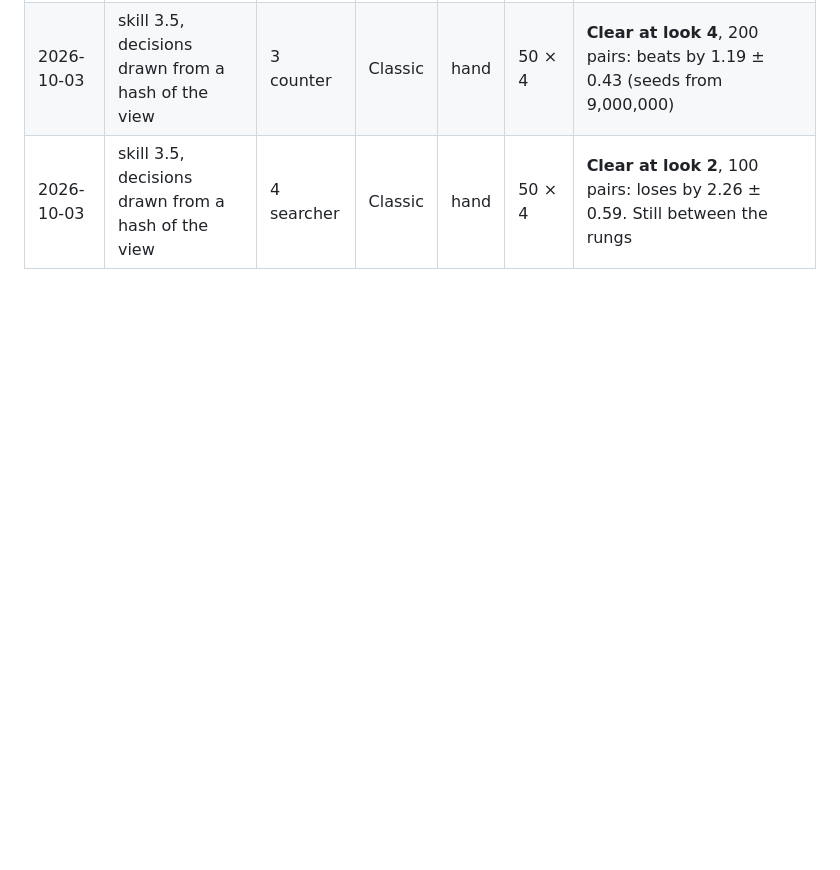
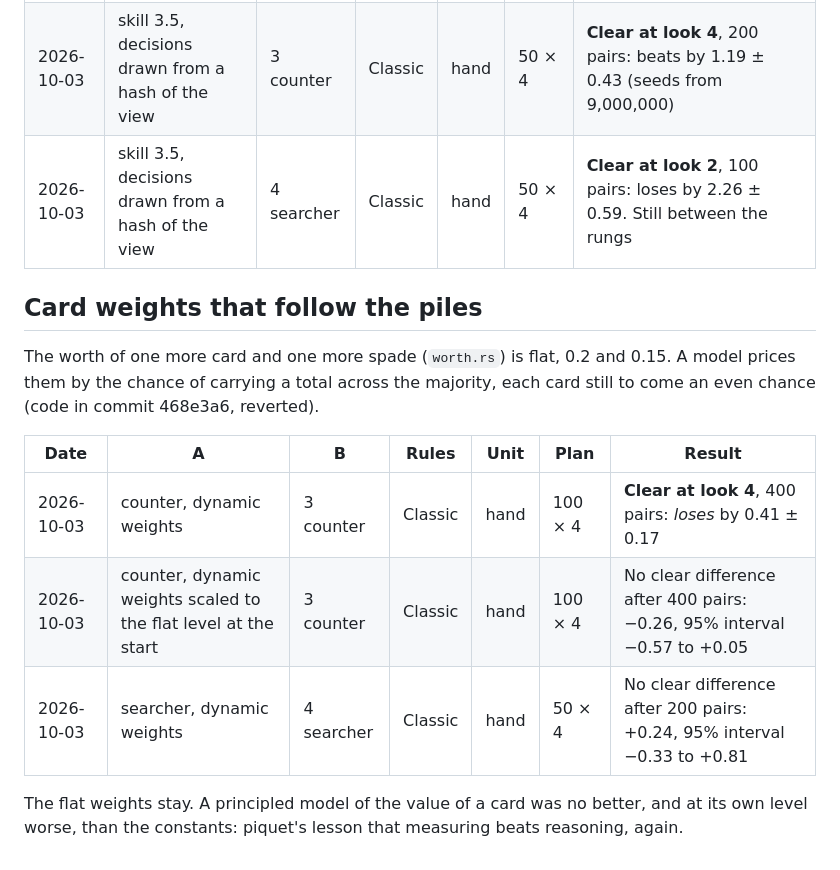
Before and after one commit to abartnof/cassino, a Markdown page: measurements/README.md, the part around the change. Drawn GitHub-style; blank space fills up the shorter version.

Commit message:
measurements: the state-dependent weights, measured and dropped
Co-Authored-By: Claude Opus 5.5 <noreply@anthropic.com>

```diff
--- a/measurements/README.md
+++ b/measurements/README.md
@@ -41,3 +41,20 @@ Units:
 | 2026-10-03 | 4 at erraticism 0.5, one-rung slips (skill 3.5) | 4 searcher | Classic | hand | 50 × 4 | **Clear at look 3**, 150 pairs: loses by 2.03 ± 0.52. Skill 3.5 sits between the rungs, as it should |
 | 2026-10-03 | skill 3.5, decisions drawn from a hash of the view | 3 counter | Classic | hand | 50 × 4 | **Clear at look 4**, 200 pairs: beats by 1.19 ± 0.43 (seeds from 9,000,000) |
 | 2026-10-03 | skill 3.5, decisions drawn from a hash of the view | 4 searcher | Classic | hand | 50 × 4 | **Clear at look 2**, 100 pairs: loses by 2.26 ± 0.59. Still between the rungs |
+
+## Card weights that follow the piles
+
+The worth of one more card and one more spade (`worth.rs`) is flat, 0.2 and
+0.15. A model prices them by the chance of carrying a total across the
+majority, each card still to come an even chance (code in commit 468e3a6,
+reverted).
+
+| Date | A | B | Rules | Unit | Plan | Result |
+|---|---|---|---|---|---|---|
+| 2026-10-03 | counter, dynamic weights | 3 counter | Classic | hand | 100 × 4 | **Clear at look 4**, 400 pairs: *loses* by 0.41 ± 0.17 |
+| 2026-10-03 | counter, dynamic weights scaled to the flat level at the start | 3 counter | Classic | hand | 100 × 4 | No clear difference after 400 pairs: −0.26, 95% interval −0.57 to +0.05 |
+| 2026-10-03 | searcher, dynamic weights | 4 searcher | Classic | hand | 50 × 4 | No clear difference after 200 pairs: +0.24, 95% interval −0.33 to +0.81 |
+
+The flat weights stay. A principled model of the value of a card was no
+better, and at its own level worse, than the constants: piquet's lesson that
+measuring beats reasoning, again.
```
